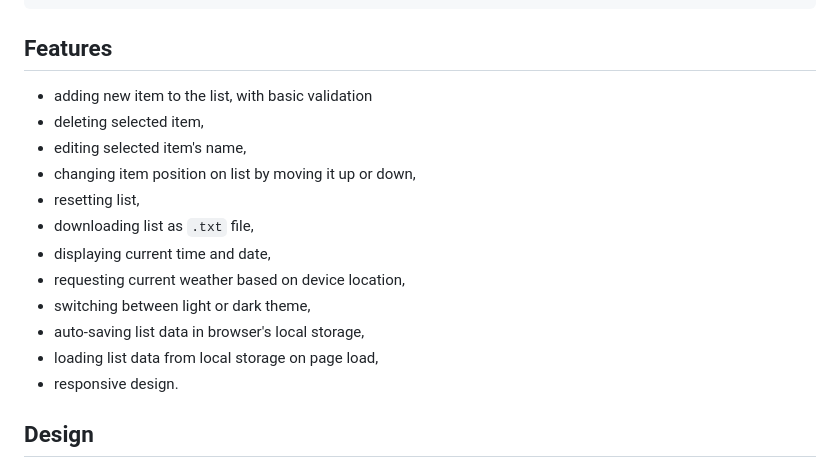
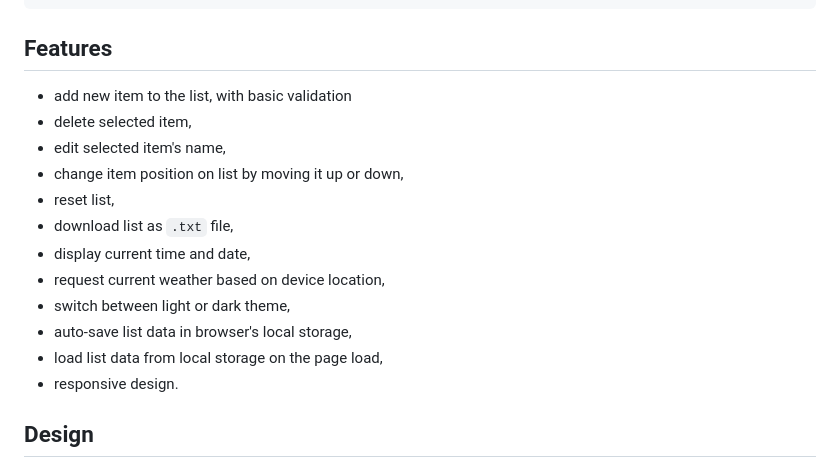
Before and after one commit to M-Mikos/grocery-mate, a Markdown page: README.md, the part around the change. Drawn GitHub-style.

Commit message:
README.md features update

```diff
--- a/README.md
+++ b/README.md
@@ -56,17 +56,17 @@ $ npm run build:css
 
 ## Features
 
-- adding new item to the list, with basic validation
-- deleting selected item,
-- editing selected item's name,
-- changing item position on list by moving it up or down,
-- resetting list,
-- downloading list as `.txt` file,
-- displaying current time and date,
-- requesting current weather based on device location,
-- switching between light or dark theme,
-- auto-saving list data in browser's local storage,
-- loading list data from local storage on page load,
+- add new item to the list, with basic validation
+- delete selected item,
+- edit selected item's name,
+- change item position on list by moving it up or down,
+- reset list,
+- download list as `.txt` file,
+- display current time and date,
+- request current weather based on device location,
+- switch between light or dark theme,
+- auto-save list data in browser's local storage,
+- load list data from local storage on the page load,
 - responsive design.
 
 ## Design
```
